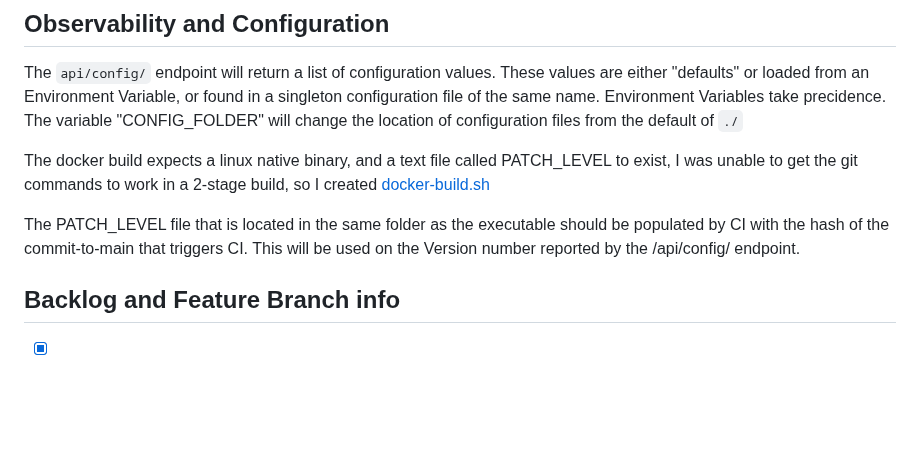
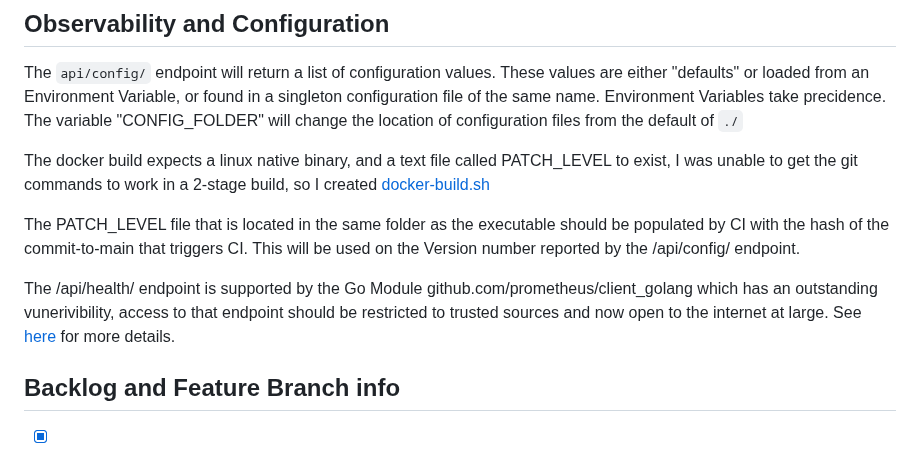
Before and after one commit to agile-learning-institute/mentorHub-person-api, a Markdown page: README.md, the part around the change. Drawn GitHub-style; blank space fills up the shorter version.

Commit message:
important vunerability update

```diff
--- a/README.md
+++ b/README.md
@@ -165,6 +165,9 @@ The docker build expects a linux native binary, and a text file called PATCH_LEV
 
 The PATCH_LEVEL file that is located in the same folder as the executable should be populated by CI with the hash of the commit-to-main that triggers CI. This will be used on the Version number reported by the /api/config/ endpoint.
 
+The /api/health/ endpoint is supported by the Go Module github.com/prometheus/client_golang which has an outstanding vunerivibility, access to that endpoint should be restricted to trusted sources and now open to the internet at large. See [here](
+https://github.com/agile-learning-institute/institute-person-api/security/dependabot/1) for more details.
+
 ## Backlog and Feature Branch info
 
 - [X] Shift dependency injection to Config object Bad Idea!
```
